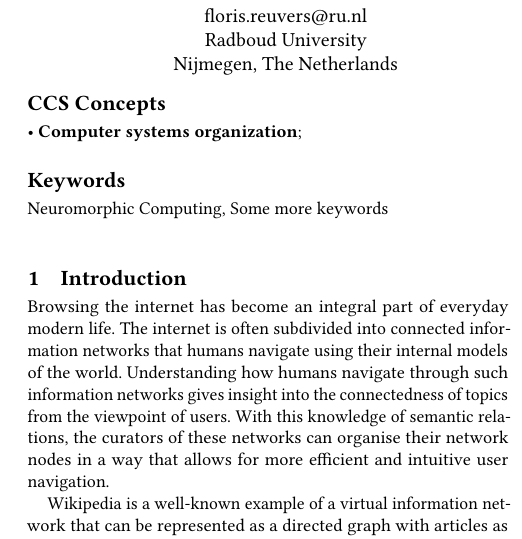
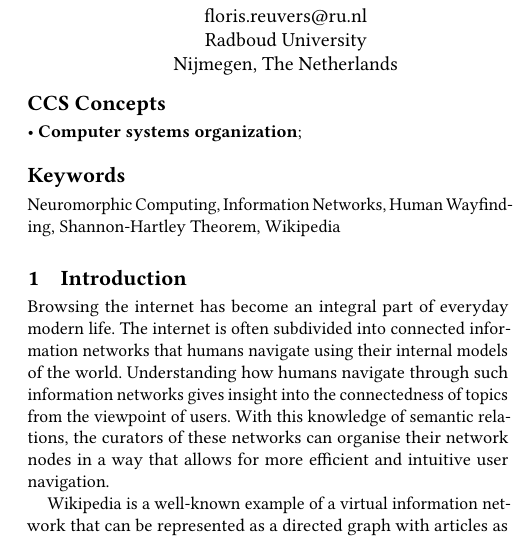
Before and after one commit to martan712/HCI-wikipedia, a LaTeX paper (report/template/main.tex): part of one column of page 1 of 7, cut so that both start at the same text. Compiled offline with pdfLaTeX.

Commit message:
Update main.tex

```diff
--- a/report/template/main.tex
+++ b/report/template/main.tex
@@ -232,7 +232,7 @@
 %% Keywords. The author(s) should pick words that accurately describe
 %% the work being presented. Separate the keywords with commas.
 
-\keywords{Neuromorphic Computing, Some more keywords}
+\keywords{Neuromorphic Computing, Information Networks, Human Wayfinding, Shannon-Hartley Theorem, Wikipedia}
 
 %% A "teaser" image appears between the author and affiliation
 %% information and the body of the document, and typically spans the
```
